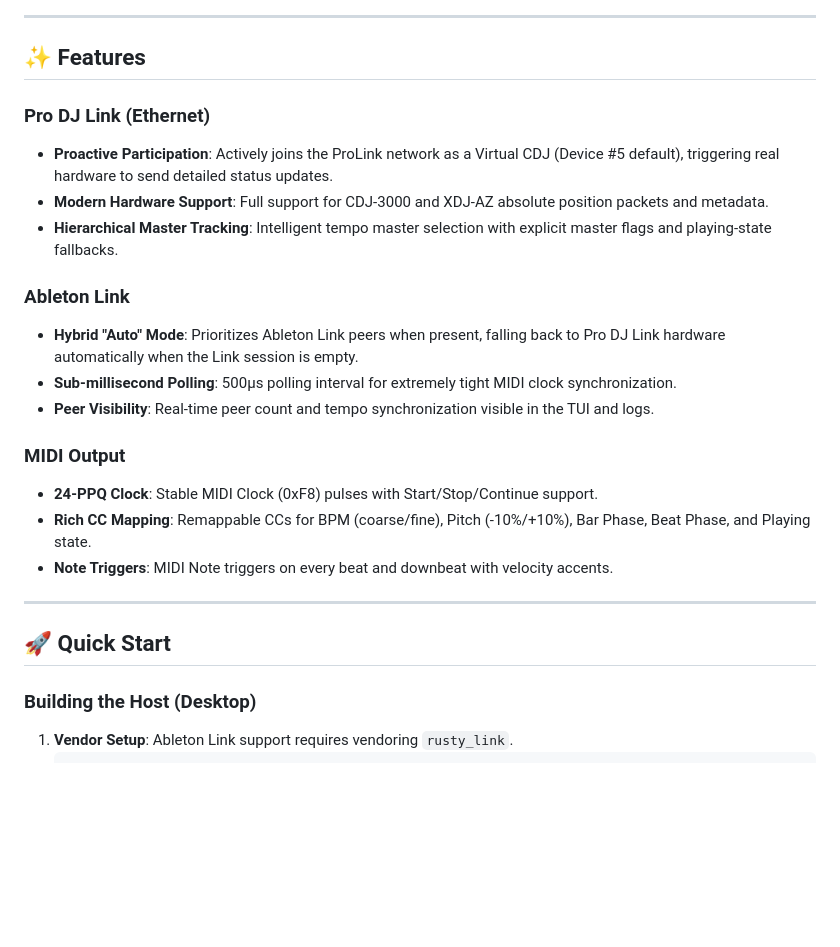
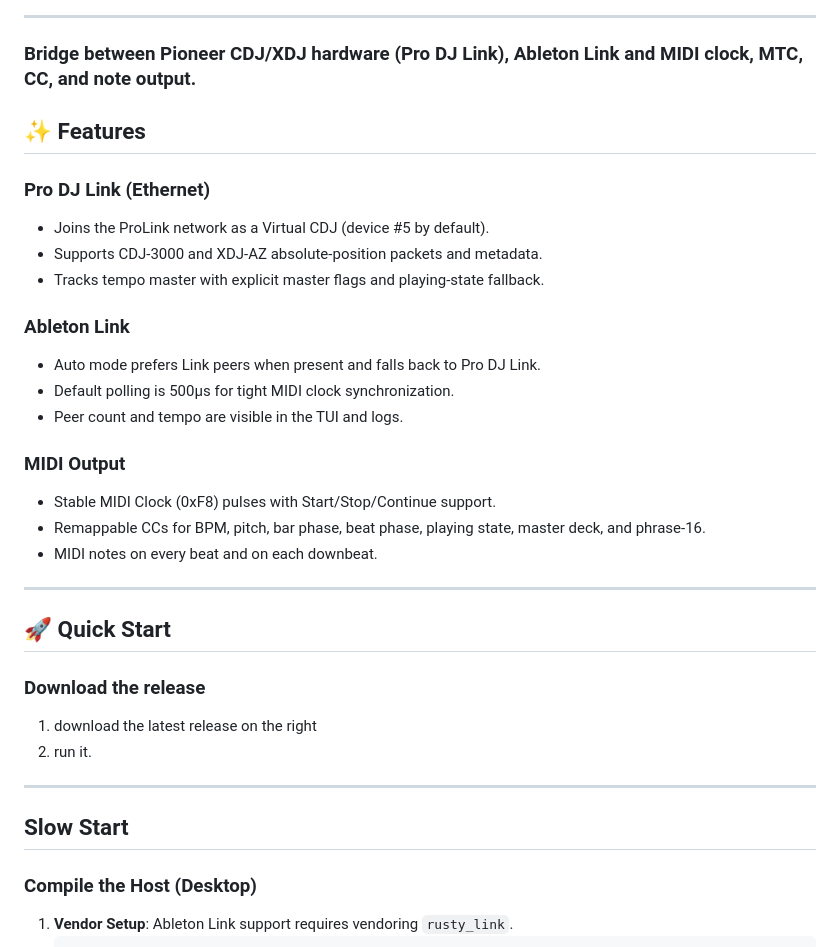
Before and after one commit to strikeout/xdj-midi-beat, a Markdown page: README.md, the part around one of its changes. Rendered like a GitHub page; blank space fills up the shorter version.

````diff
--- a/README.md
+++ b/README.md
@@ -6,28 +9,38 @@ Bridge between Pioneer CDJ/XDJ hardware (Pro DJ Link) or rekordbox Performance m
 
 ---
+
+### Bridge between Pioneer CDJ/XDJ hardware (Pro DJ Link), Ableton Link and MIDI clock, MTC, CC, and note output.
+
+
 
 ## ✨ Features
 
 ### Pro DJ Link (Ethernet)
-- **Proactive Participation**: Actively joins the ProLink network as a Virtual CDJ (Device #5 default), triggering real hardware to send detailed status updates.
-- **Modern Hardware Support**: Full support for CDJ-3000 and XDJ-AZ absolute position packets and metadata.
-- **Hierarchical Master Tracking**: Intelligent tempo master selection with explicit master flags and playing-state fallbacks.
+- Joins the ProLink network as a Virtual CDJ (device #5 by default).
+- Supports CDJ-3000 and XDJ-AZ absolute-position packets and metadata.
+- Tracks tempo master with explicit master flags and playing-state fallback.
 
 ### Ableton Link
-- **Hybrid "Auto" Mode**: Prioritizes Ableton Link peers when present, falling back to Pro DJ Link hardware automatically when the Link session is empty.
-- **Sub-millisecond Polling**: 500µs polling interval for extremely tight MIDI clock synchronization.
-- **Peer Visibility**: Real-time peer count and tempo synchronization visible in the TUI and logs.
+- Auto mode prefers Link peers when present and falls back to Pro DJ Link.
+- Default polling is 500µs for tight MIDI clock synchronization.
+- Peer count and tempo are visible in the TUI and logs.
 
 ### MIDI Output
-- **24-PPQ Clock**: Stable MIDI Clock (0xF8) pulses with Start/Stop/Continue support.
-- **Rich CC Mapping**: Remappable CCs for BPM (coarse/fine), Pitch (-10%/+10%), Bar Phase, Beat Phase, and Playing state.
-- **Note Triggers**: MIDI Note triggers on every beat and downbeat with velocity accents.
+- Stable MIDI Clock (0xF8) pulses with Start/Stop/Continue support.
+- Remappable CCs for BPM, pitch, bar phase, beat phase, playing state, master deck, and phrase-16.
+- MIDI notes on every beat and on each downbeat.
 
 ---
 
 ## 🚀 Quick Start
 
-### Building the Host (Desktop)
+### Download the release
+1. download the latest release on the right
+2. run it.
+---
+
+## Slow  Start
+### Compile the Host (Desktop)
 1.  **Vendor Setup**: Ableton Link support requires vendoring `rusty_link`.
     ```sh
     mkdir -p vendor
````
Also changed, not shown: other parts of README.md (+51 -30 lines).
